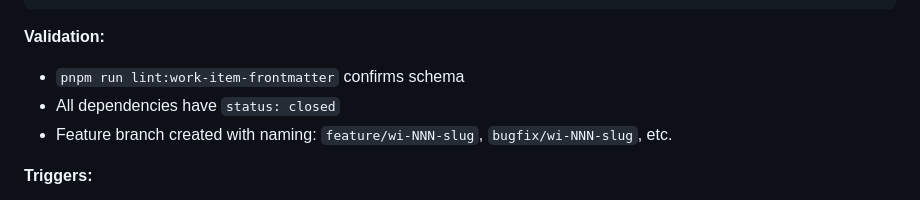
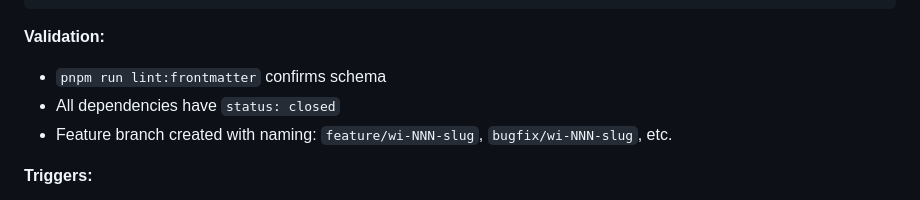
Before and after one commit to squirrel289/pax, a Markdown page: execute-backlog/SKILL.md, the part around the change. Rendered like a GitHub page.

```diff
--- a/execute-backlog/SKILL.md
+++ b/execute-backlog/SKILL.md
@@ -109,7 +109,7 @@ Complete orchestration skill for implementing work items from creation through d
 
 **Validation:**
 
-- `pnpm run lint:work-item-frontmatter` confirms schema
+- `pnpm run lint:frontmatter` confirms schema
 - All dependencies have `status: closed`
 - Feature branch created with naming: `feature/wi-NNN-slug`, `bugfix/wi-NNN-slug`, etc.
 
```
Also changed, not shown: AGENTS.md (added, +63 -0 lines), audit-backlog/SKILL.md (+6 -6 lines).
